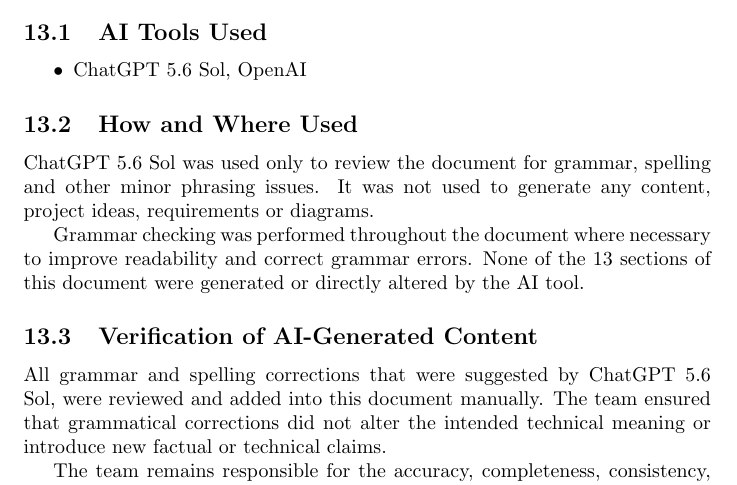
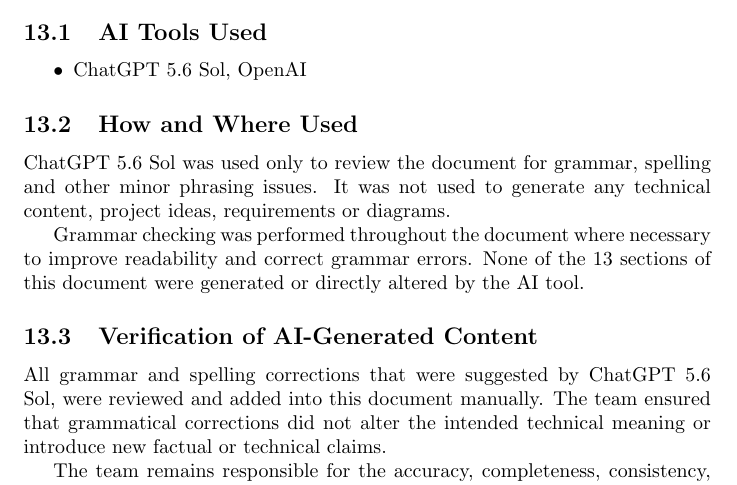
Before and after one commit to IbrahimT04/FPVR, a LaTeX document (docs/DevelopmentPlan/DevelopmentPlan.tex): part of page 5 of 8, cut so that both start at the same text. Compiled offline with pdfLaTeX; a LaTeX package or settings file that is missing is left out.

Commit message:
Reword 13.2 #23

```diff
--- a/docs/DevelopmentPlan/DevelopmentPlan.tex
+++ b/docs/DevelopmentPlan/DevelopmentPlan.tex
@@ -172,8 +172,8 @@
 \subsection{How and Where Used}
 
 ChatGPT 5.6 Sol was used only to review the document for grammar, spelling and other
-minor phrasing issues. It was not used to generate any content, project ideas,
-requirements or diagrams.
+minor phrasing issues. It was not used to generate any technical content, project
+ideas, requirements or diagrams.
 
 Grammar checking was performed throughout the document where necessary to improve
 readability and correct grammar errors. None of the 13 sections of this document
```
